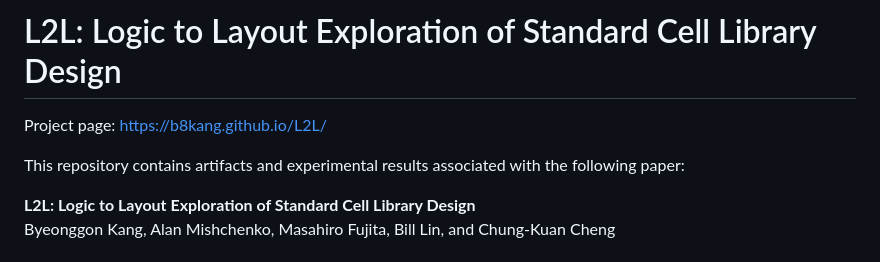
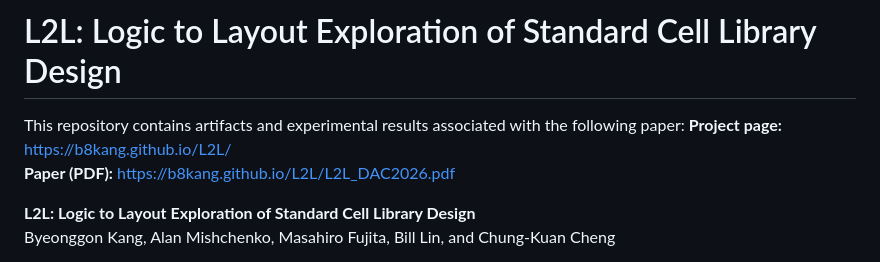
Before and after one commit to b8kang/L2L-Logic_to_Layout_Exploration, a Markdown page: README.md, the part around the change. GitHub-like rendering.

```diff
--- a/README.md
+++ b/README.md
@@ -1,7 +1,8 @@
 # L2L: Logic to Layout Exploration of Standard Cell Library Design
-Project page: https://b8kang.github.io/L2L/
 
 This repository contains artifacts and experimental results associated with the following paper:
+**Project page:** https://b8kang.github.io/L2L/
+**Paper (PDF):** https://b8kang.github.io/L2L/L2L_DAC2026.pdf
 
 **L2L: Logic to Layout Exploration of Standard Cell Library Design**
 Byeonggon Kang, Alan Mishchenko, Masahiro Fujita, Bill Lin, and Chung-Kuan Cheng
```
